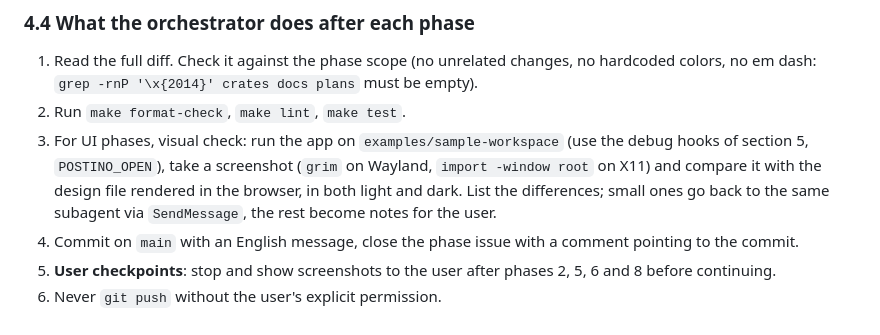
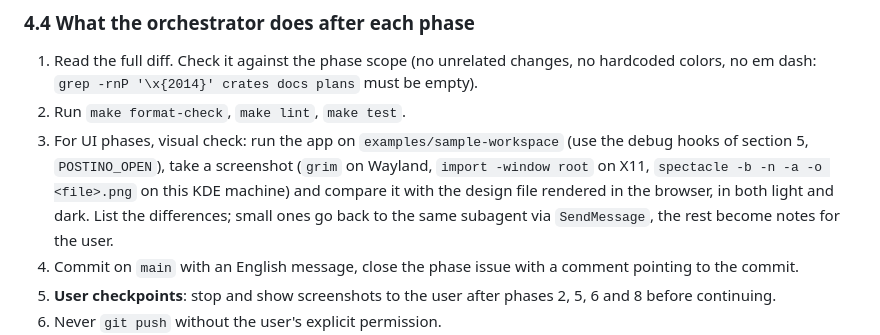
Before and after one commit to tanisperez/postino, a Markdown page: plans/ui-redesign.md, the part around the change. GitHub-like rendering.

```diff
--- a/plans/ui-redesign.md
+++ b/plans/ui-redesign.md
@@ -199,7 +199,7 @@ their own branch, since the orchestrator merges branches).
 2. Run `make format-check`, `make lint`, `make test`.
 3. For UI phases, visual check: run the app on `examples/sample-workspace` (use the debug hooks
    of section 5, `POSTINO_OPEN`), take a screenshot (`grim` on Wayland, `import -window root` on
-   X11) and compare it with the design file rendered in the browser, in both light and dark.
+   X11, `spectacle -b -n -a -o <file>.png` on this KDE machine) and compare it with the design file rendered in the browser, in both light and dark.
    List the differences; small ones go back to the same subagent via `SendMessage`, the rest
    become notes for the user.
 4. Commit on `main` with an English message, close the phase issue with a comment
```
Also changed, not shown: plans/ui-redesign-spikes.md (added, +463 -0 lines).
